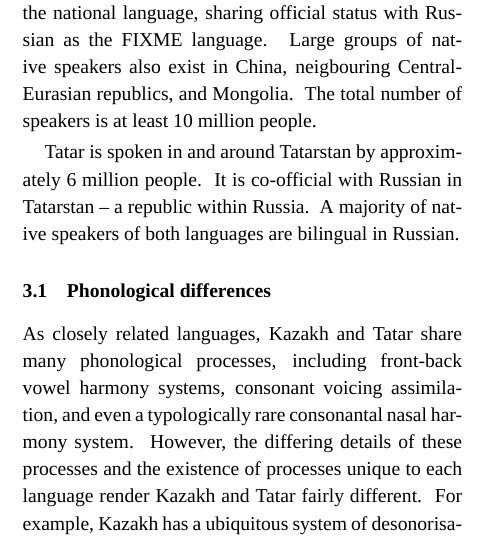
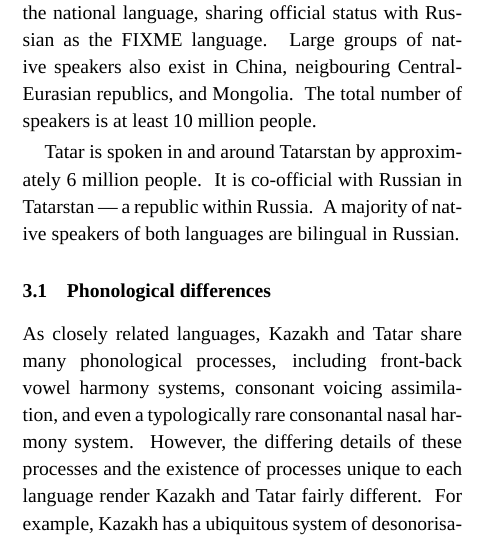
Before and after one commit to apertium/apertium-kaz-tat, a LaTeX paper (paper/paper.tex): part of one column of page 1 of 5, cut so that both start at the same text. Compiled offline with XeLaTeX; a missing font is replaced by an installed copy or a similar font.

Commit message:
-- to ---

```diff
--- a/paper/paper.tex
+++ b/paper/paper.tex
@@ -141,7 +141,7 @@ Large groups of native speakers also exist in China, neigbouring
 Central-Eurasian republics, and Mongolia. The total number of speakers is at least 10 million people.
 
 Tatar is spoken in and around Tatarstan by
-approximately 6 million people. It is co-official with Russian in Tatarstan --
+approximately 6 million people. It is co-official with Russian in Tatarstan ---
 a republic within Russia.  A majority of native speakers of both languages are bilingual in Russian.
 
 %FIXME: Contrastive grammar
```
Also changed, not shown: paper/paper.tex (2 more changed lines).
